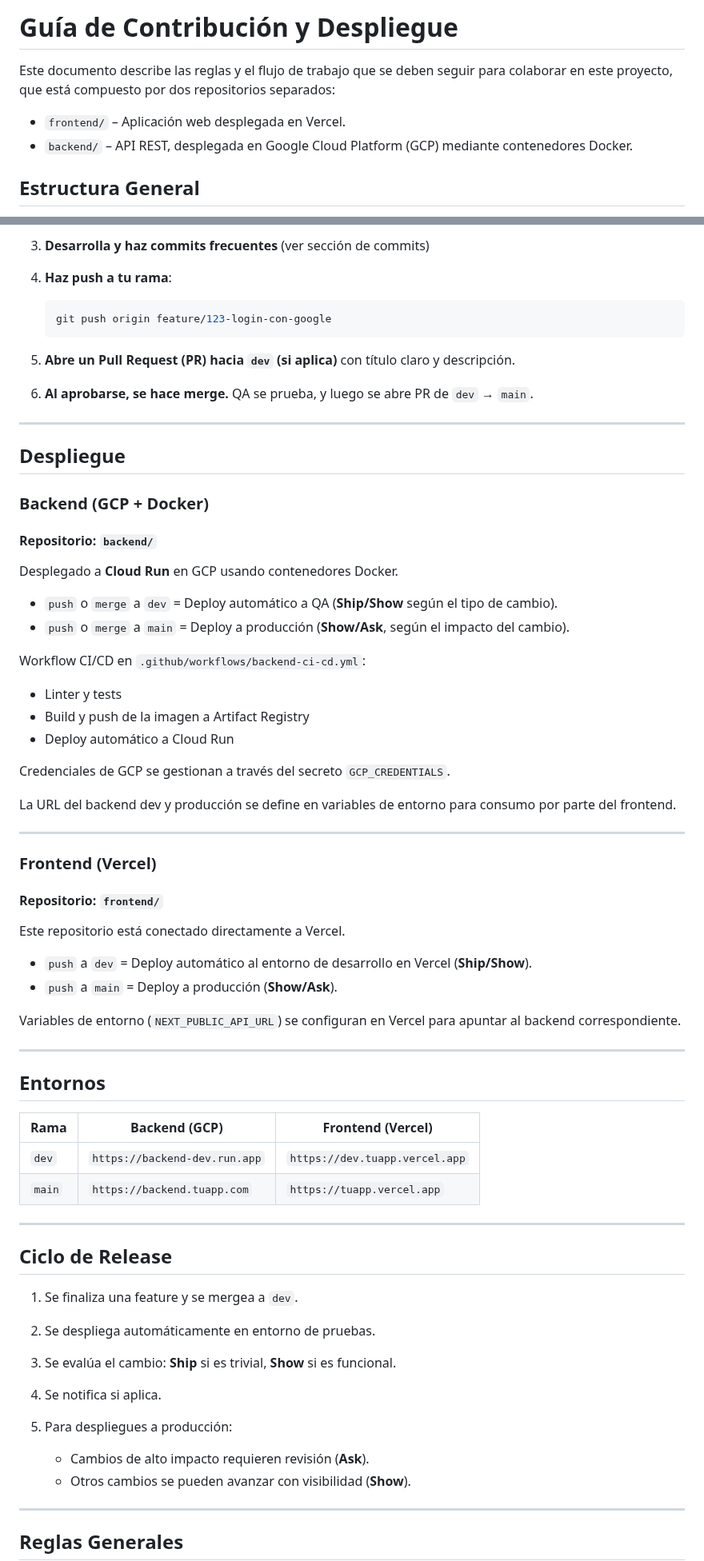
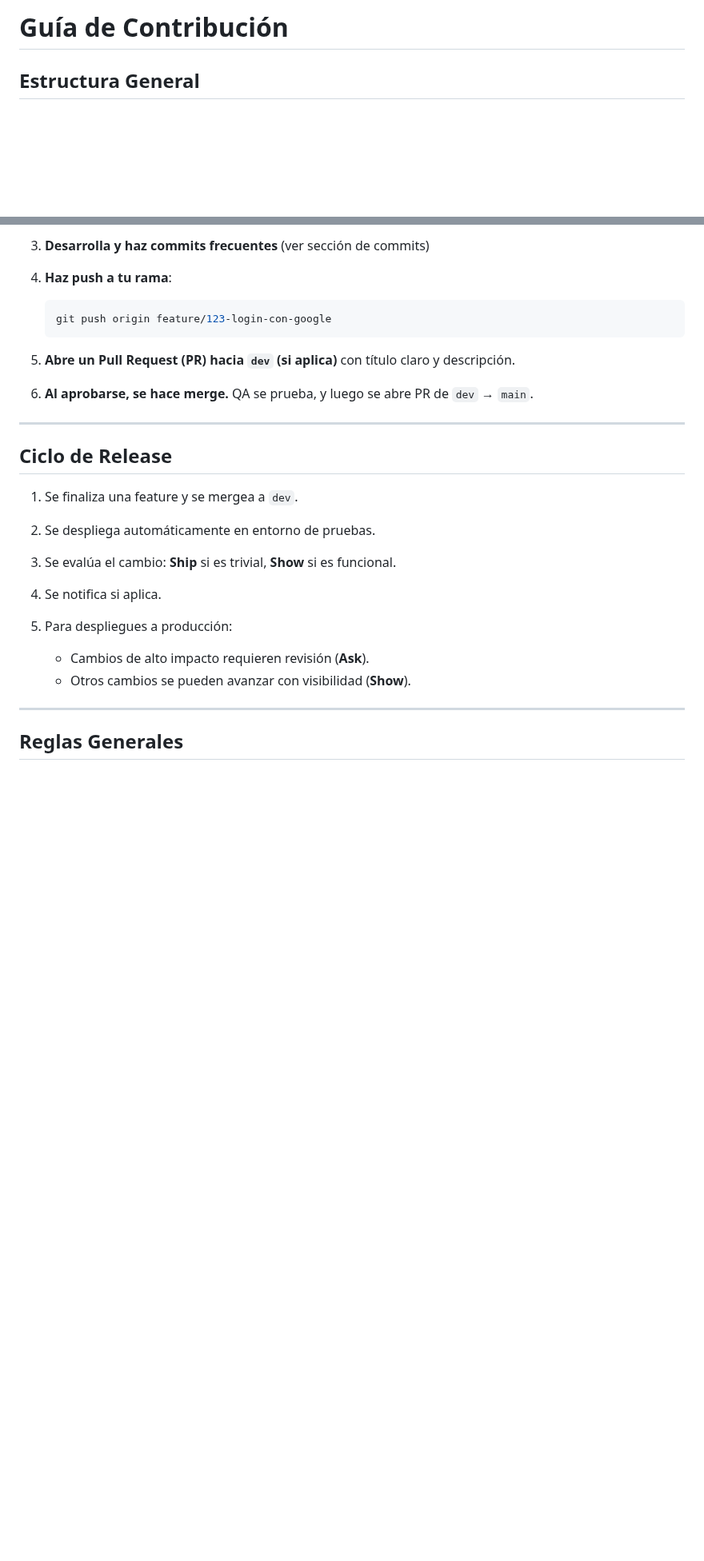
Before and after one commit to datascienceingetec/Productividad, a Markdown page: CONTRIBUTING.md, 2 parts joined by grey strips. Shown at 80% size. Rendered like a GitHub page; blank space fills up the shorter version.

```diff
--- a/CONTRIBUTING.md
+++ b/CONTRIBUTING.md
@@ -1,9 +1,4 @@
-# Guía de Contribución y Despliegue
-
-Este documento describe las reglas y el flujo de trabajo que se deben seguir para colaborar en este proyecto, que está compuesto por dos repositorios separados:
-
-- `frontend/` – Aplicación web desplegada en Vercel.
-- `backend/` – API REST, desplegada en Google Cloud Platform (GCP) mediante contenedores Docker.
+# Guía de Contribución
 
 ## Estructura General
 
@@ -162,51 +157,6 @@ Adaptamos el modelo propuesto por Martin Fowler para definir **cómo se toman de
 
 ---
 
-## Despliegue
-
-### Backend (GCP + Docker)
-
-#### Repositorio: `backend/`
-
-Desplegado a **Cloud Run** en GCP usando contenedores Docker.
-
-* `push` o `merge` a `dev` = Deploy automático a QA (**Ship/Show** según el tipo de cambio).
-* `push` o `merge` a `main` = Deploy a producción (**Show/Ask**, según el impacto del cambio).
-
-Workflow CI/CD en `.github/workflows/backend-ci-cd.yml`:
-
-* Linter y tests
-* Build y push de la imagen a Artifact Registry
-* Deploy automático a Cloud Run
-
-Credenciales de GCP se gestionan a través del secreto `GCP_CREDENTIALS`.
-
-La URL del backend dev y producción se define en variables de entorno para consumo por parte del frontend.
-
----
-
-### Frontend (Vercel)
-
-#### Repositorio: `frontend/`
-
-Este repositorio está conectado directamente a Vercel.
-
-* `push` a `dev` = Deploy automático al entorno de desarrollo en Vercel (**Ship/Show**).
-* `push` a `main` = Deploy a producción (**Show/Ask**).
-
-Variables de entorno (`NEXT_PUBLIC_API_URL`) se configuran en Vercel para apuntar al backend correspondiente.
-
----
-
-## Entornos
-
-| Rama   | Backend (GCP)                | Frontend (Vercel)             |
-| ------ | ---------------------------- | ----------------------------- |
-| `dev`   | `https://backend-dev.run.app` | `https://dev.tuapp.vercel.app` |
-| `main` | `https://backend.tuapp.com`  | `https://tuapp.vercel.app`    |
-
----
-
 ## Ciclo de Release
 
 1. Se finaliza una feature y se mergea a `dev`.
```
Also changed, not shown: other parts of CONTRIBUTING.md (+0 -2 lines).
